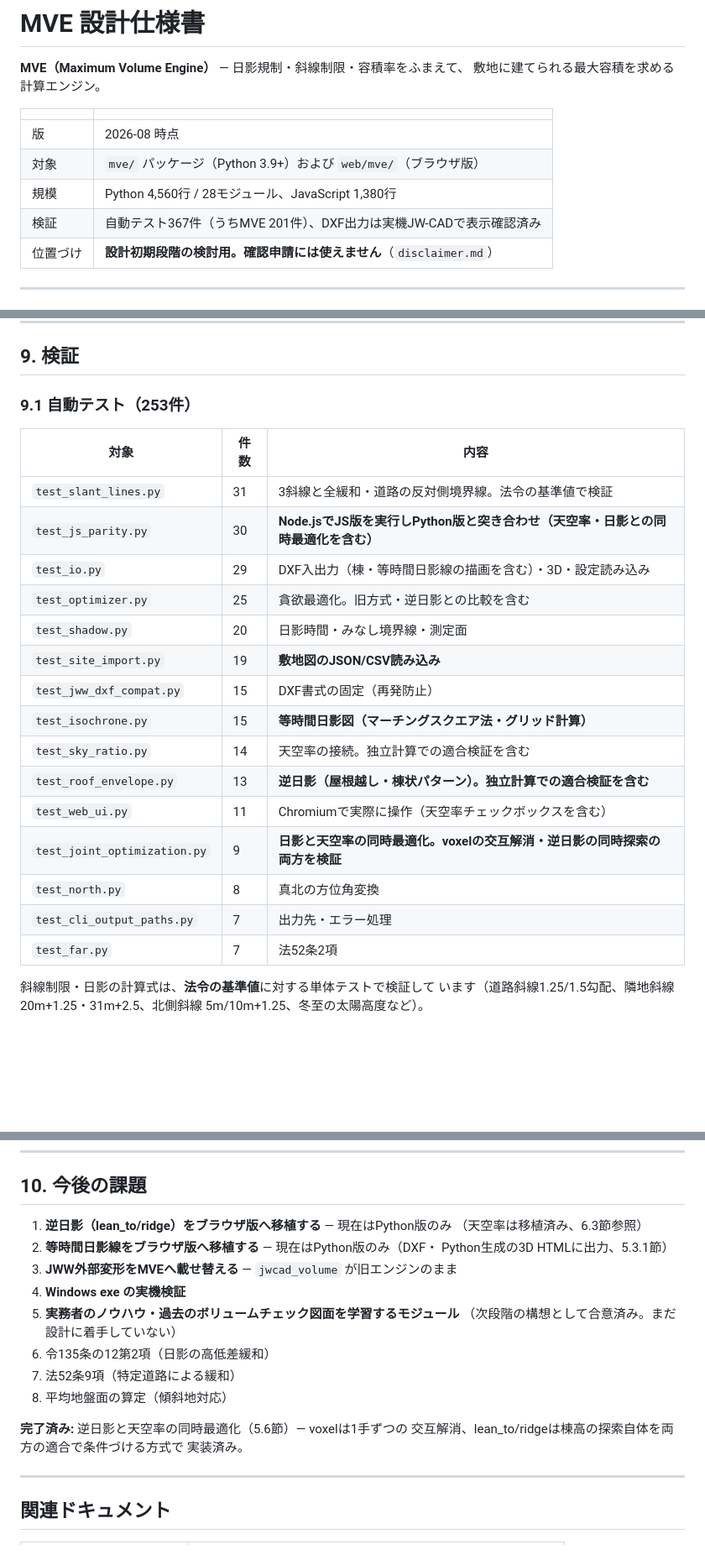
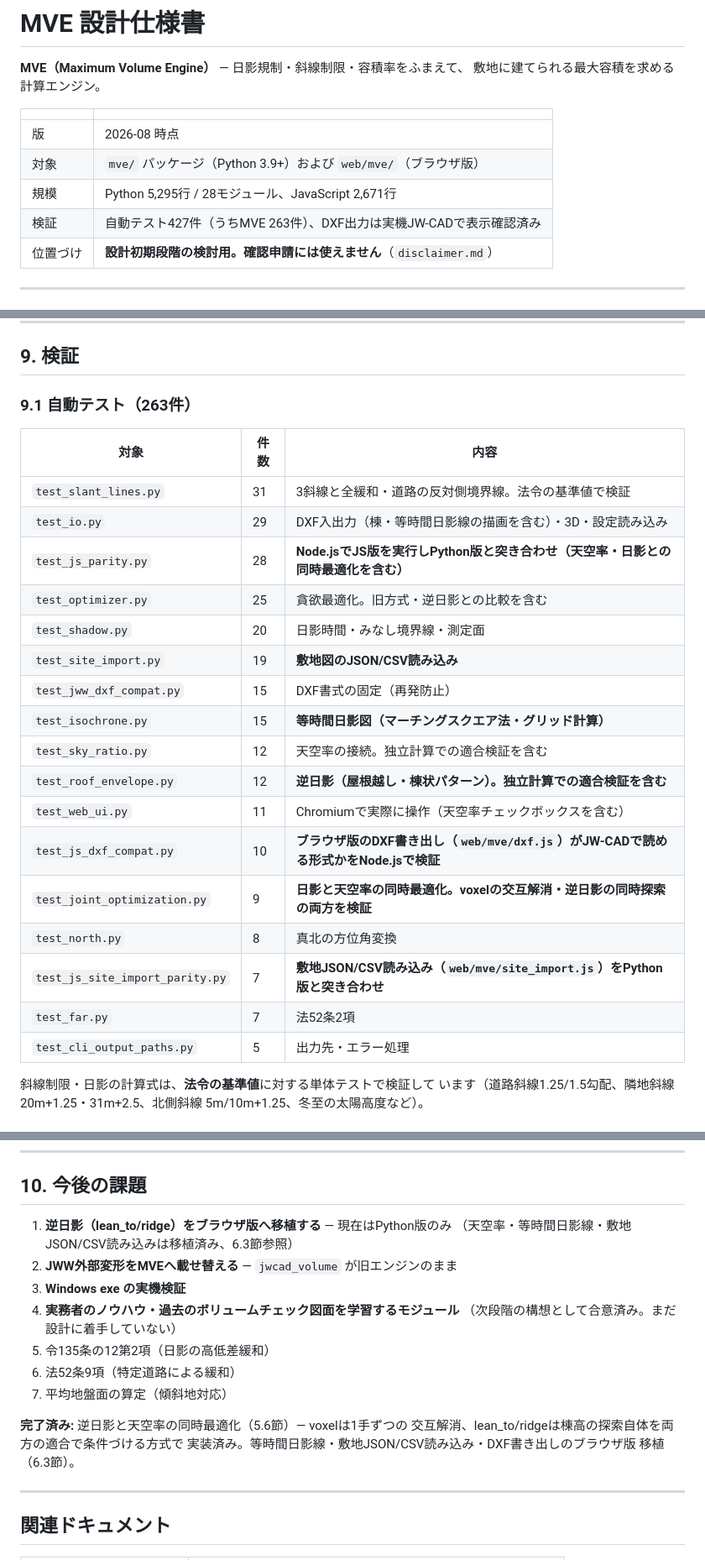
Before and after one commit to naoki-ohashi/sim, a Markdown page: docs/mve/design_spec.md, 3 parts joined by grey strips. Shown at 84% size. Rendered like a GitHub page; blank space fills up the shorter version.

```diff
--- a/docs/mve/design_spec.md
+++ b/docs/mve/design_spec.md
@@ -7,8 +7,8 @@
 |---|---|
 | 版 | 2026-08 時点 |
 | 対象 | `mve/` パッケージ（Python 3.9+）および `web/mve/`（ブラウザ版） |
-| 規模 | Python 4,560行 / 28モジュール、JavaScript 1,380行 |
-| 検証 | 自動テスト367件（うちMVE 201件）、DXF出力は実機JW-CADで表示確認済み |
+| 規模 | Python 5,295行 / 28モジュール、JavaScript 2,671行 |
+| 検証 | 自動テスト427件（うちMVE 263件）、DXF出力は実機JW-CADで表示確認済み |
 | 位置づけ | **設計初期段階の検討用。確認申請には使えません**（`disclaimer.md`） |
 
 ---
@@ -838,25 +845,27 @@ Windowsでは `MVE実行.bat` のダブルクリックで、Python検出・依
 
 ## 9. 検証
 
-### 9.1 自動テスト（253件）
+### 9.1 自動テスト（263件）
 
 | 対象 | 件数 | 内容 |
 |---|---|---|
 | `test_slant_lines.py` | 31 | 3斜線と全緩和・道路の反対側境界線。法令の基準値で検証 |
-| `test_js_parity.py` | 30 | **Node.jsでJS版を実行しPython版と突き合わせ（天空率・日影との同時最適化を含む）** |
 | `test_io.py` | 29 | DXF入出力（棟・等時間日影線の描画を含む）・3D・設定読み込み |
+| `test_js_parity.py` | 28 | **Node.jsでJS版を実行しPython版と突き合わせ（天空率・日影との同時最適化を含む）** |
 | `test_optimizer.py` | 25 | 貪欲最適化。旧方式・逆日影との比較を含む |
 | `test_shadow.py` | 20 | 日影時間・みなし境界線・測定面 |
 | `test_site_import.py` | 19 | **敷地図のJSON/CSV読み込み** |
 | `test_jww_dxf_compat.py` | 15 | DXF書式の固定（再発防止） |
 | `test_isochrone.py` | 15 | **等時間日影図（マーチングスクエア法・グリッド計算）** |
-| `test_sky_ratio.py` | 14 | 天空率の接続。独立計算での適合検証を含む |
-| `test_roof_envelope.py` | 13 | **逆日影（屋根越し・棟状パターン）。独立計算での適合検証を含む** |
+| `test_sky_ratio.py` | 12 | 天空率の接続。独立計算での適合検証を含む |
+| `test_roof_envelope.py` | 12 | **逆日影（屋根越し・棟状パターン）。独立計算での適合検証を含む** |
 | `test_web_ui.py` | 11 | Chromiumで実際に操作（天空率チェックボックスを含む） |
+| `test_js_dxf_compat.py` | 10 | **ブラウザ版のDXF書き出し（`web/mve/dxf.js`）がJW-CADで読める形式かをNode.jsで検証** |
 | `test_joint_optimization.py` | 9 | **日影と天空率の同時最適化。voxelの交互解消・逆日影の同時探索の両方を検証** |
 | `test_north.py` | 8 | 真北の方位角変換 |
-| `test_cli_output_paths.py` | 7 | 出力先・エラー処理 |
+| `test_js_site_import_parity.py` | 7 | **敷地JSON/CSV読み込み（`web/mve/site_import.js`）をPython版と突き合わせ** |
 | `test_far.py` | 7 | 法52条2項 |
+| `test_cli_output_paths.py` | 5 | 出力先・エラー処理 |
 
 斜線制限・日影の計算式は、**法令の基準値**に対する単体テストで検証して
 います（道路斜線1.25/1.5勾配、隣地斜線20m+1.25・31m+2.5、北側斜線
@@ -884,20 +893,19 @@ Windowsでは `MVE実行.bat` のダブルクリックで、Python検出・依
 ## 10. 今後の課題
 
 1. **逆日影（lean_to/ridge）をブラウザ版へ移植する** — 現在はPython版のみ
-   （天空率は移植済み、6.3節参照）
-2. **等時間日影線をブラウザ版へ移植する** — 現在はPython版のみ（DXF・
-   Python生成の3D HTMLに出力、5.3.1節）
-3. **JWW外部変形をMVEへ載せ替える** — `jwcad_volume` が旧エンジンのまま
-4. **Windows exe の実機検証**
-5. **実務者のノウハウ・過去のボリュームチェック図面を学習するモジュール**
+   （天空率・等時間日影線・敷地JSON/CSV読み込みは移植済み、6.3節参照）
+2. **JWW外部変形をMVEへ載せ替える** — `jwcad_volume` が旧エンジンのまま
+3. **Windows exe の実機検証**
+4. **実務者のノウハウ・過去のボリュームチェック図面を学習するモジュール**
    （次段階の構想として合意済み。まだ設計に着手していない）
-6. 令135条の12第2項（日影の高低差緩和）
-7. 法52条9項（特定道路による緩和）
+5. 令135条の12第2項（日影の高低差緩和）
+6. 法52条9項（特定道路による緩和）
 7. 平均地盤面の算定（傾斜地対応）
 
 **完了済み:** 逆日影と天空率の同時最適化（5.6節）— voxelは1手ずつの
 交互解消、lean_to/ridgeは棟高の探索自体を両方の適合で条件づける方式で
-実装済み。
+実装済み。等時間日影線・敷地JSON/CSV読み込み・DXF書き出しのブラウザ版
+移植（6.3節）。
 
 ---
 
```
Also changed, not shown: other parts of docs/mve/design_spec.md (+15 -8 lines), docs/mve/manual.md (+1 -0 lines).
